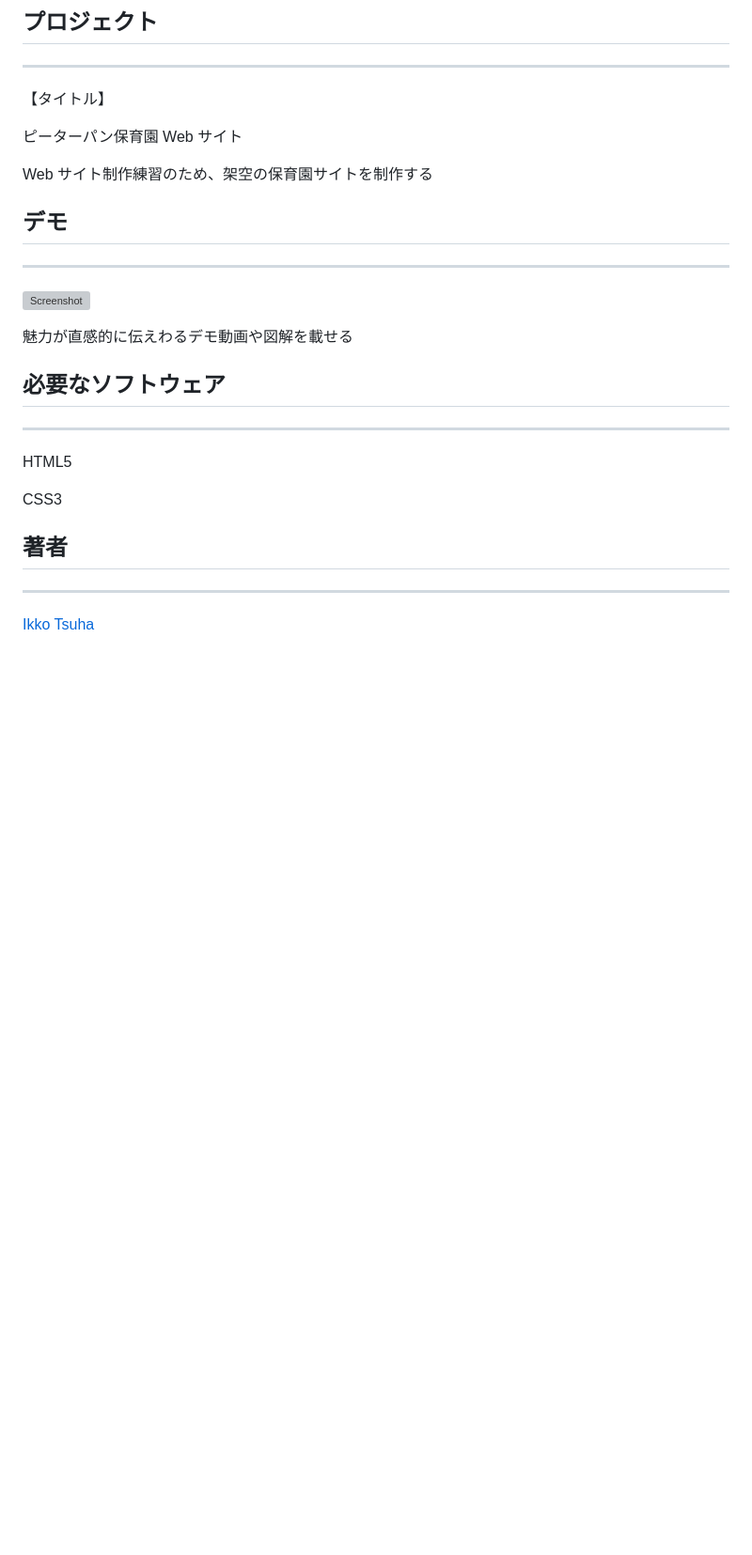
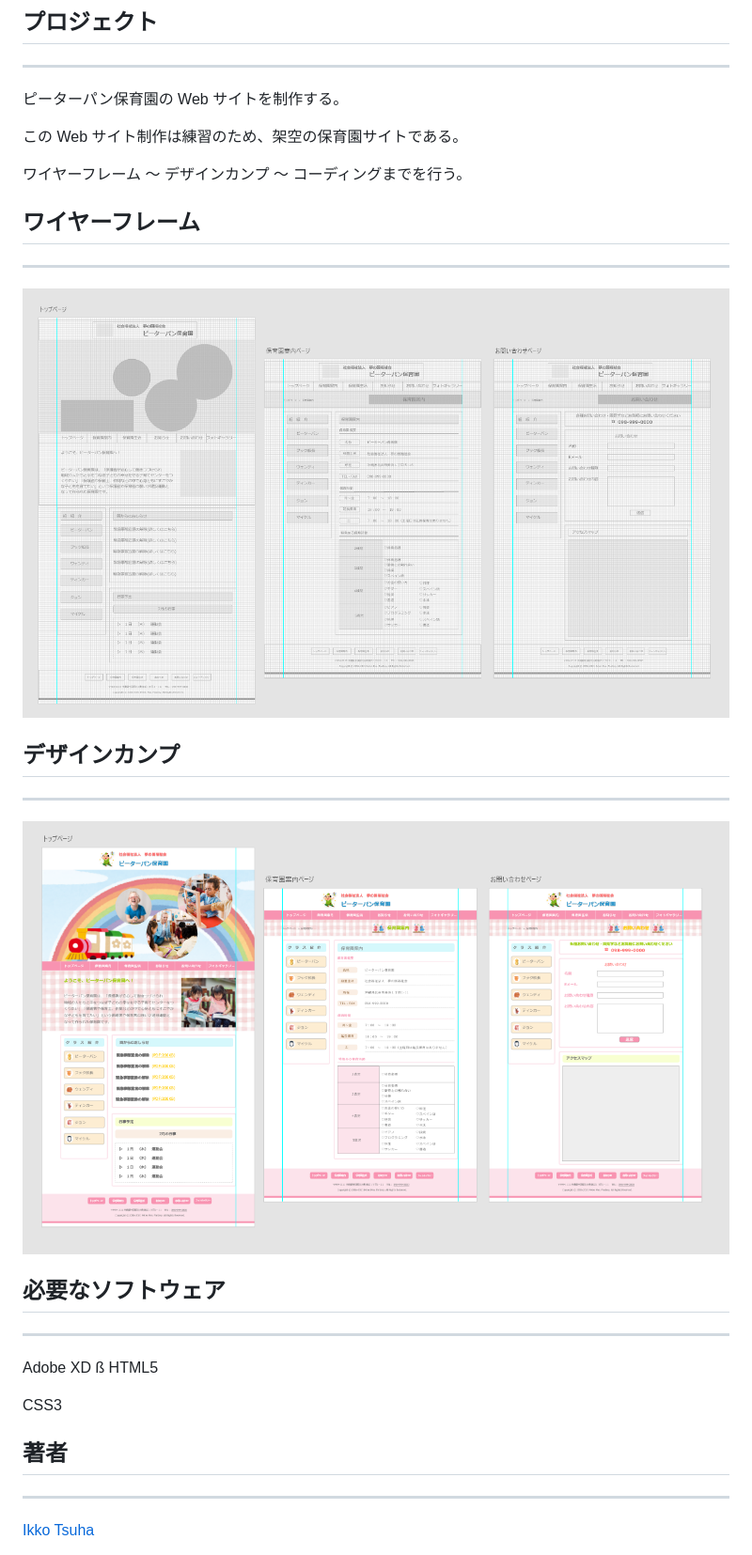
Before and after one commit to Ikko-T/Daycare-Web-_site, a Markdown page: readme.md, the part around the change. Shown: that part at 94% size. Rendered like a GitHub page; pictures changed too: design.png (added), wire_frame.png (added); blank space fills up the shorter version; grey boxes are pictures that could not be loaded.

Commit message:
Added a wire frame and design.

```diff
--- a/readme.md
+++ b/readme.md
@@ -2,24 +2,30 @@
 
 ---
 
-【タイトル】
+ピーターパン保育園の Web サイトを制作する。
 
-ピーターパン保育園 Web サイト
+この Web サイト制作は練習のため、架空の保育園サイトである。
 
-Web サイト制作練習のため、架空の保育園サイトを制作する
+ワイヤーフレーム 〜 デザインカンプ 〜 コーディングまでを行う。
 
-## デモ
+## ワイヤーフレーム
 
 ---
 
-![Screenshot](DEMO.gif)
+![screenshot](wire_frame.png)
 
-魅力が直感的に伝えわるデモ動画や図解を載せる
+## デザインカンプ
+
+---
+
+![screenshot](design.png)
 
 ## 必要なソフトウェア
 
 ---
 
+Adobe XD
+ß
 HTML5
 
 CSS3
```
